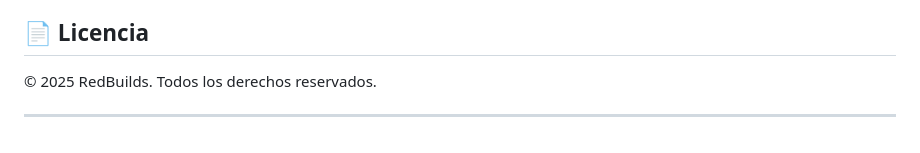
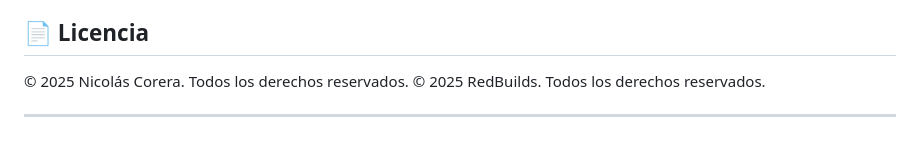
Before and after one commit to Nicolas-Corera/RedBuilds, a Markdown page: README.md, the part around the change. GitHub-like rendering.

```diff
--- a/README.md
+++ b/README.md
@@ -123,6 +123,7 @@ El sitio está optimizado para:
 
 ## 📄 Licencia
 
+© 2025 Nicolás Corera. Todos los derechos reservados.
 © 2025 RedBuilds. Todos los derechos reservados.
 
 ---
```
